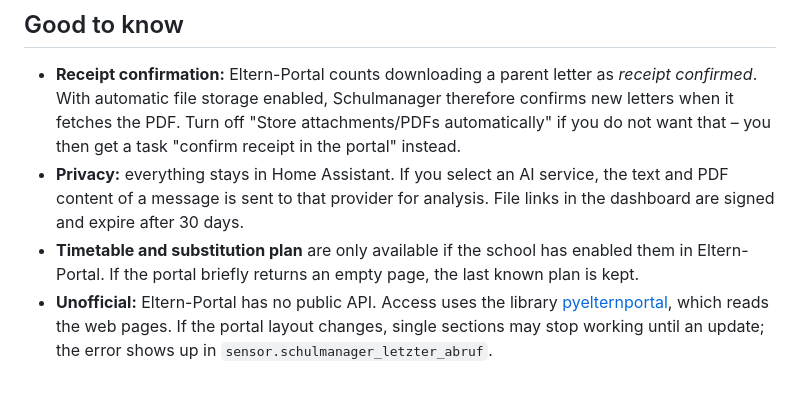
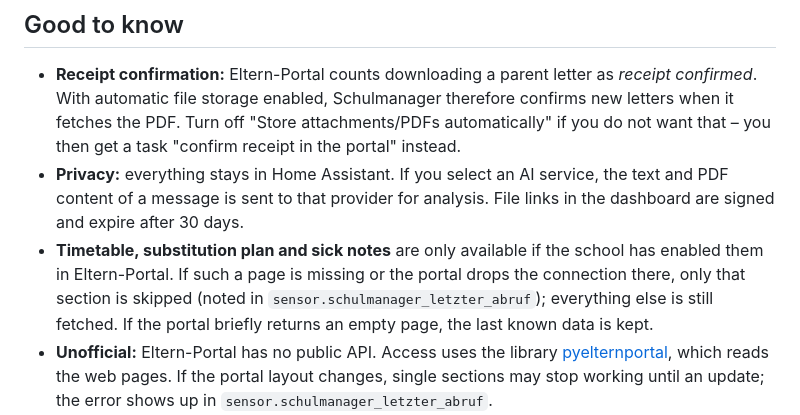
Before and after one commit to FabusMingAI/ha-schulmanager, a Markdown page: README.md, the part around the change. GitHub-like rendering; blank space fills up the shorter version.

```diff
--- a/README.md
+++ b/README.md
@@ -119,7 +119,7 @@ Events for your own automations: `schulmanager_new_item`, `schulmanager_task_rem
 
 - **Receipt confirmation:** Eltern-Portal counts downloading a parent letter as *receipt confirmed*. With automatic file storage enabled, Schulmanager therefore confirms new letters when it fetches the PDF. Turn off "Store attachments/PDFs automatically" if you do not want that – you then get a task "confirm receipt in the portal" instead.
 - **Privacy:** everything stays in Home Assistant. If you select an AI service, the text and PDF content of a message is sent to that provider for analysis. File links in the dashboard are signed and expire after 30 days.
-- **Timetable and substitution plan** are only available if the school has enabled them in Eltern-Portal. If the portal briefly returns an empty page, the last known plan is kept.
+- **Timetable, substitution plan and sick notes** are only available if the school has enabled them in Eltern-Portal. If such a page is missing or the portal drops the connection there, only that section is skipped (noted in `sensor.schulmanager_letzter_abruf`); everything else is still fetched. If the portal briefly returns an empty page, the last known data is kept.
 - **Unofficial:** Eltern-Portal has no public API. Access uses the library [pyelternportal](https://github.com/michull/pyelternportal), which reads the web pages. If the portal layout changes, single sections may stop working until an update; the error shows up in `sensor.schulmanager_letzter_abruf`.
 - **Sick notes** are only read, never submitted – report sickness in the portal as usual.
 - **Not yet included:** communication with the class teacher (only subject teachers) and the class register.
```
Also changed, not shown: CHANGELOG.md (+4 -0 lines), README.de.md (+1 -1 lines).
